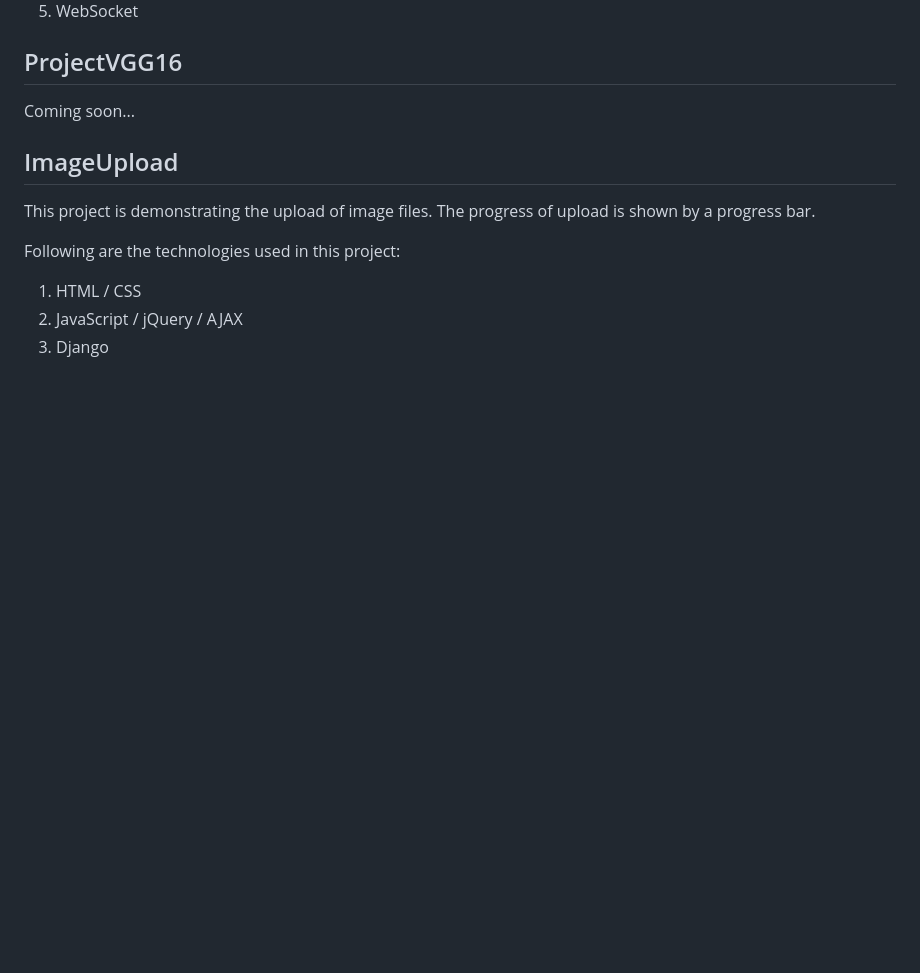
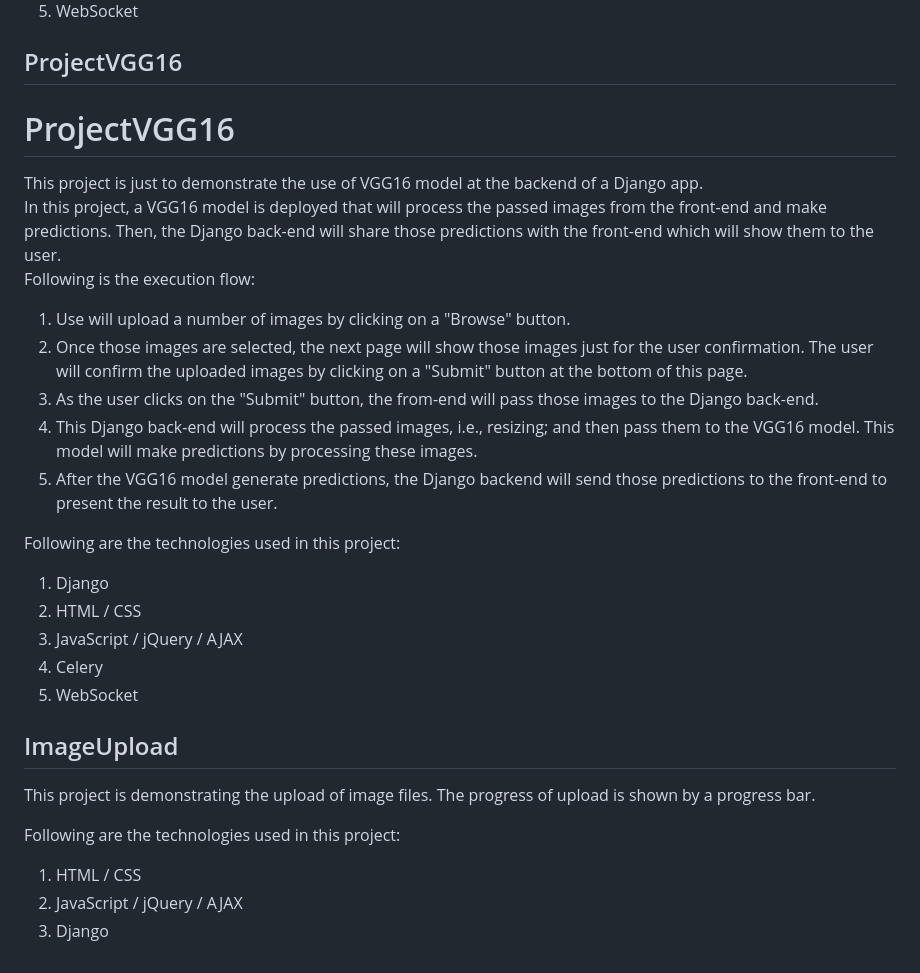
Before and after one commit to sansinghsanjay/DjangoTutorials, a Markdown page: README.md, the part around the change. Rendered like a GitHub page; blank space fills up the shorter version.

```diff
--- a/README.md
+++ b/README.md
@@ -70,7 +70,22 @@ Following are the technologies used to develop this project:
 5. WebSocket
 
 ## ProjectVGG16
-Coming soon...
+# ProjectVGG16
+This project is just to demonstrate the use of VGG16 model at the backend of a Django app.
+In this project, a VGG16 model is deployed that will process the passed images from the front-end and make predictions. Then, the Django back-end will share those predictions with the front-end which will show them to the user.
+Following is the execution flow:
+1. Use will upload a number of images by clicking on a "Browse" button.
+2. Once those images are selected, the next page will show those images just for the user confirmation. The user will confirm the uploaded images by clicking on a "Submit" button at the bottom of this page.
+3. As the user clicks on the "Submit" button, the from-end will pass those images to the Django back-end.
+4. This Django back-end will process the passed images, i.e., resizing; and then pass them to the VGG16 model. This model will make predictions by processing these images.
+5. After the VGG16 model generate predictions, the Django backend will send those predictions to the front-end to present the result to the user.
+
+Following are the technologies used in this project:
+1. Django
+2. HTML / CSS
+3. JavaScript / jQuery / AJAX
+4. Celery
+5. WebSocket
 
 ## ImageUpload
 This project is demonstrating the upload of image files. The progress of upload is shown by a progress bar.
```
